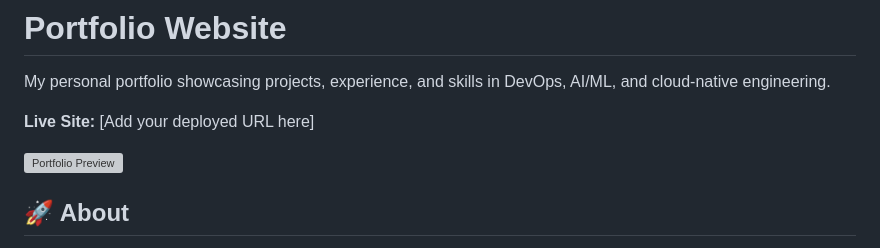
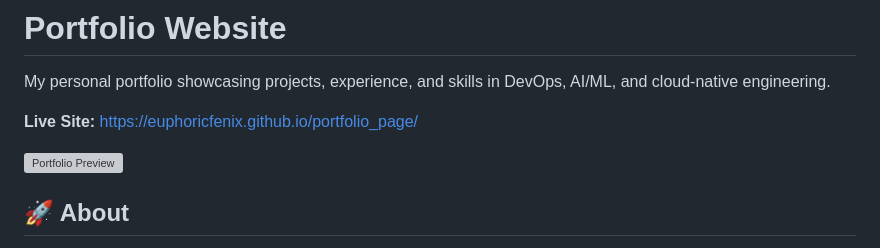
Before and after one commit to euphoricfenix/portfolio_page, a Markdown page: README.md, the part around one of its changes. GitHub-like rendering; grey boxes are pictures that could not be loaded.

```diff
--- a/README.md
+++ b/README.md
@@ -2,5 +2,5 @@
 
 My personal portfolio showcasing projects, experience, and skills in DevOps, AI/ML, and cloud-native engineering.
 
-**Live Site:** [Add your deployed URL here]
+**Live Site:** https://euphoricfenix.github.io/portfolio_page/
 
```
Also changed, not shown: other parts of README.md (+1 -1 lines).
